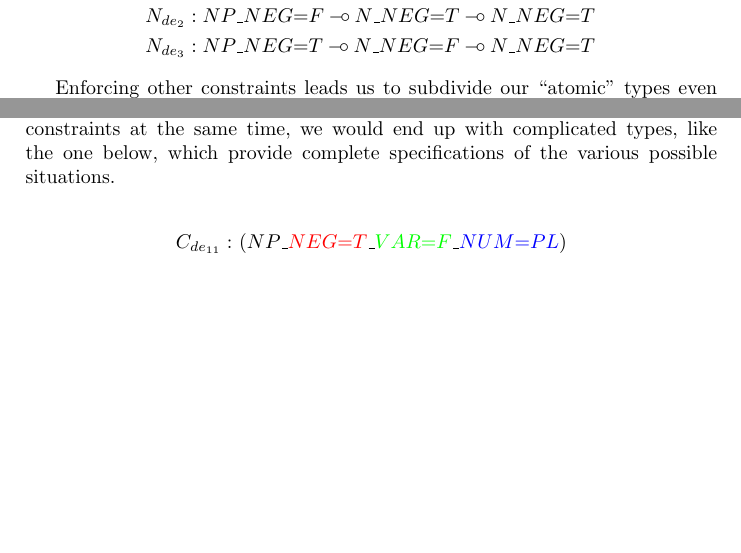
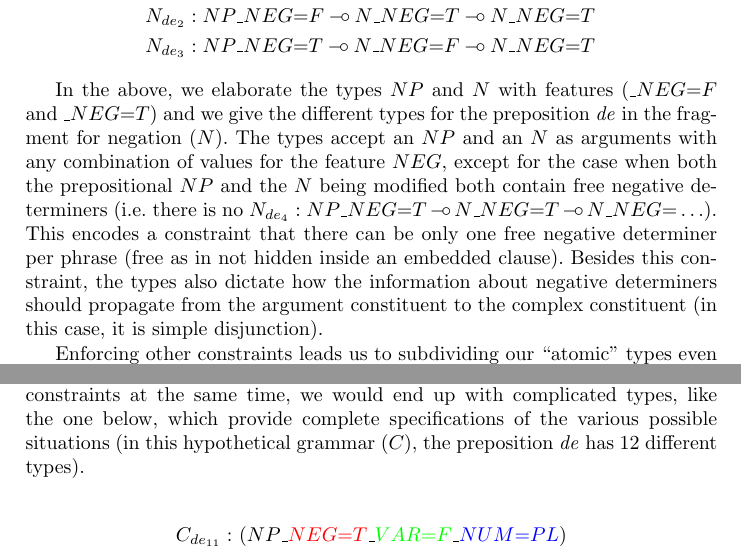
Before and after one commit to jirkamarsik/master-thesis, a LaTeX paper (lenls/paper.tex): two parts of page 3 of 6 before the commit and two parts of page 3 of 7 after it, joined at a grey line, cut so that both start at the same text, the shorter picture padded with empty space. Compiled offline with pdfLaTeX.

Commit message:
Elucidating the notation in sec:constraints

```diff
--- a/lenls/paper.tex
+++ b/lenls/paper.tex
@@ -191,5 +191,17 @@ N_{de_2} &: NP\_NEG{=}F \limp N\_NEG{=}T \limp N\_NEG{=}T \\
 N_{de_3} &: NP\_NEG{=}T \limp N\_NEG{=}F \limp N\_NEG{=}T
 \end{align*}
 
-Enforcing other constraints leads us to subdivide our ``atomic'' types
-even further (e.g. the authors of \cite{pogodalla2012controlling} add
+In the above, we elaborate the types $NP$ and $N$ with features ($\_NEG{=}F$
+and $\_NEG{=}T$) and we give the different types for the preposition \emph{de}
+in the fragment for negation ($N$). The types accept an $NP$ and an $N$ as
+arguments with any combination of values for the feature $NEG$, except for the
+case when both the prepositional $NP$ and the $N$ being modified both contain
+free negative determiners (i.e. there is no $N_{de_4} : NP\_NEG{=}T \limp
+N\_NEG{=}T \limp N\_NEG{=}\ldots$). This encodes a constraint that there can
+be only one free negative determiner per phrase (free as in not hidden inside
+an embedded clause). Besides this constraint, the types also dictate how the
+information about negative determiners should propagate from the argument
+constituent to the complex constituent (in this case, it is simple
+disjunction).
+
+Enforcing other constraints leads us to subdividing our ``atomic'' types even
@@ -201,7 +213,8 @@ make our types even more specific.
 If we were to use this approach to write a grammar that enforces multiple
 constraints at the same time, we would end up with complicated types, like the
 one below, which provide complete specifications of the various possible
-situations.
+situations (in this hypothetical grammar ($C$), the preposition \emph{de} has
+12 different types).
 
 \begin{align*}
 C_{de_{11}} :\ &(NP\_\textcolor{red}{NEG{=}T}\_\textcolor{green}{VAR{=}F}\_\textcolor{blue}{NUM{=}PL}) \\
```
Also changed, not shown: lenls/paper.tex (21 more changed lines).
